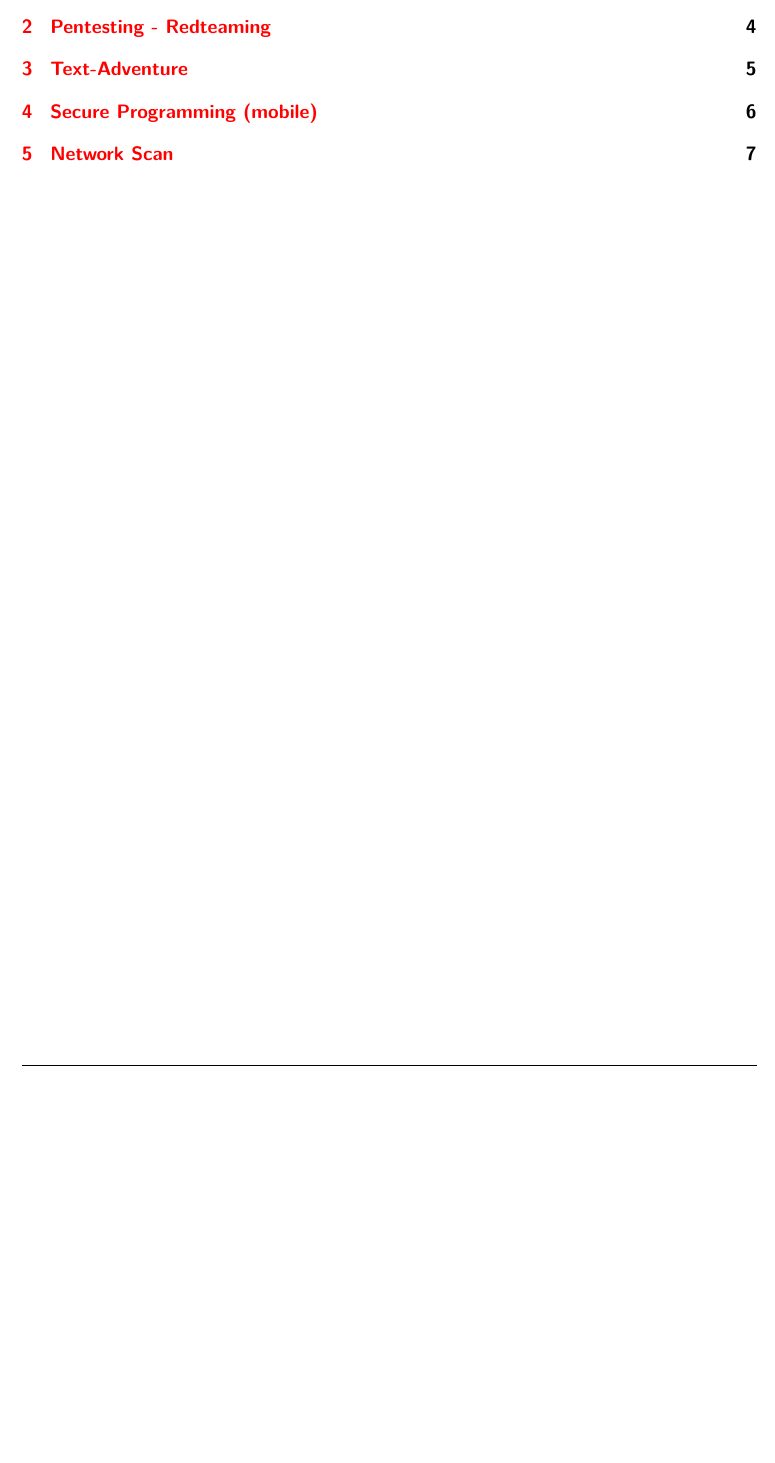
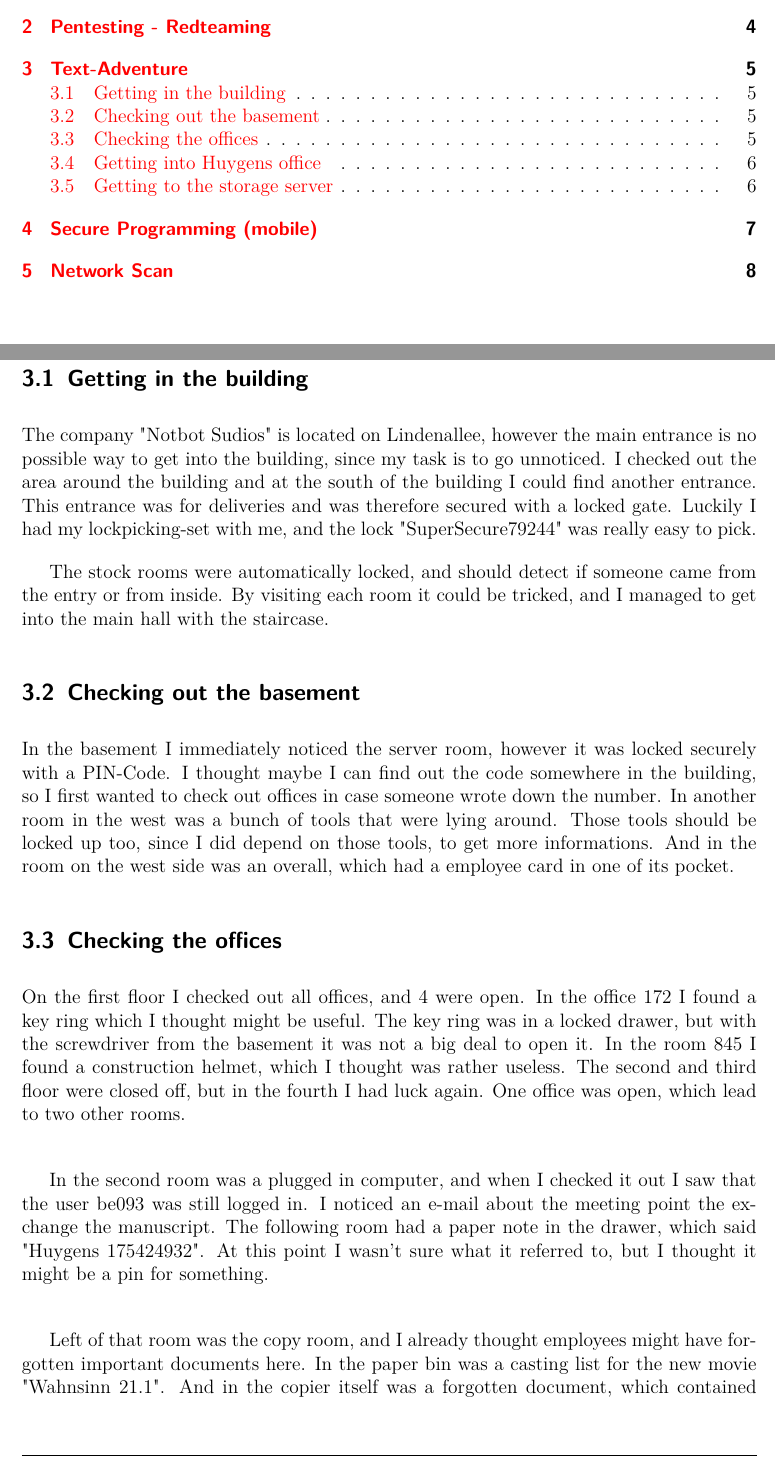
Before and after one commit to sedadas/SSE20-16, a LaTeX document (protocol/protocol.tex, which reads protocol/chapters/text-adventure.tex): part of page 2 of 7 before the commit and two parts of pages 2 and 5 of 8 after it, the two joined at a grey line, cut so that both start at the same text, the shorter picture padded with empty space. Compiled offline with pdfLaTeX.

Commit message:
added text-adventure protocol

```diff
--- a/protocol/chapters/text-adventure.tex
+++ b/protocol/chapters/text-adventure.tex
@@ -1 +1,16 @@
 \section{Text-Adventure}
+
+\subsection{Getting in the building}
+The company "Notbot Sudios" is located on Lindenallee, however the main entrance is no possible way to get into the building, since my task is to go unnoticed. I checked out the area around the building and at the south of the building I could find another entrance. This entrance was for deliveries and was therefore secured with a locked gate. Luckily I had my lockpicking-set with me, and the lock "SuperSecure79244" was really easy to pick.
+
+The stock rooms were automatically locked, and should detect if someone came from the entry or from inside. By visiting each room it could be tricked, and I managed to get into the main hall with the staircase.
+
+\subsection{Checking out the basement}
+In the basement I immediately noticed the server room, however it was locked securely with a PIN-Code. I thought maybe I can find out the code somewhere in the building, so I first wanted to check out offices in case someone wrote down the number. In another room in the west was a bunch of tools that were lying around. Those tools should be locked up too, since I did depend on those tools, to get more informations. And in the room on the west side was an overall, which had a employee card in one of its pocket.
+
+\subsection{Checking the offices}
+On the first floor I checked out all offices, and 4 were open. In the office 172 I found a key ring which I thought might be useful. The key ring was in a locked drawer, but with the screwdriver from the basement it was not a big deal to open it. In the room 845 I found a construction helmet, which I thought was rather useless. The second and third floor were closed off, but in the fourth I had luck again. One office was open, which lead to two other rooms. \\
+
+In the second room was a plugged in computer, and when I checked it out I saw that the user be093 was still logged in. I noticed an e-mail about the meeting point the exchange the manuscript. The following room had a paper note in the drawer, which said "Huygens 175424932". At this point I wasn't sure what it referred to, but I thought it might be a pin for something. \\
+
+Left of that room was the copy room, and I already thought employees might have forgotten important documents here. In the paper bin was a casting list for the new movie "Wahnsinn 21.1". And in the copier itself was a forgotten document, which contained parts of the manuscript for "Jo oder Helen". Employees were really sloppy and left a lot of documents lying around.\\
```
Also changed, not shown: protocol/chapters/text-adventure.tex (6 more changed lines).
